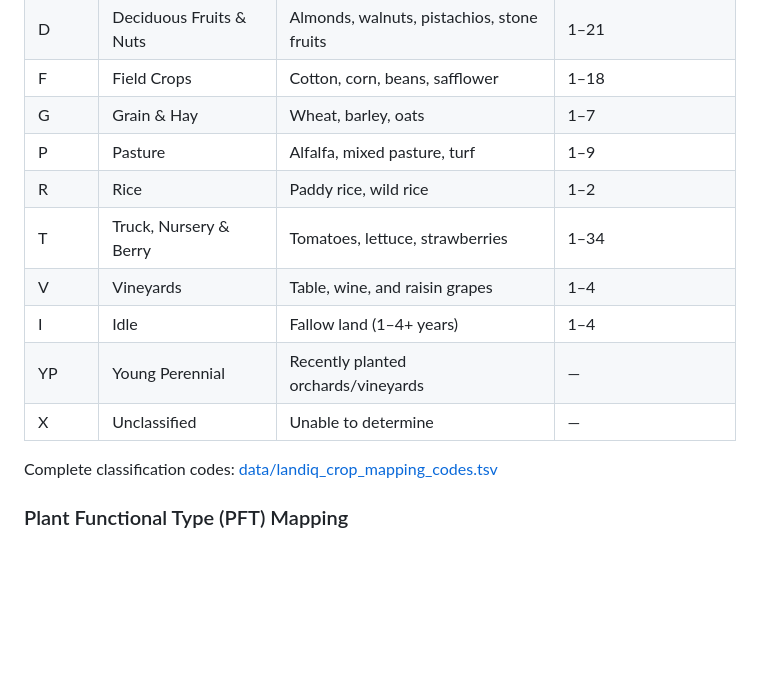
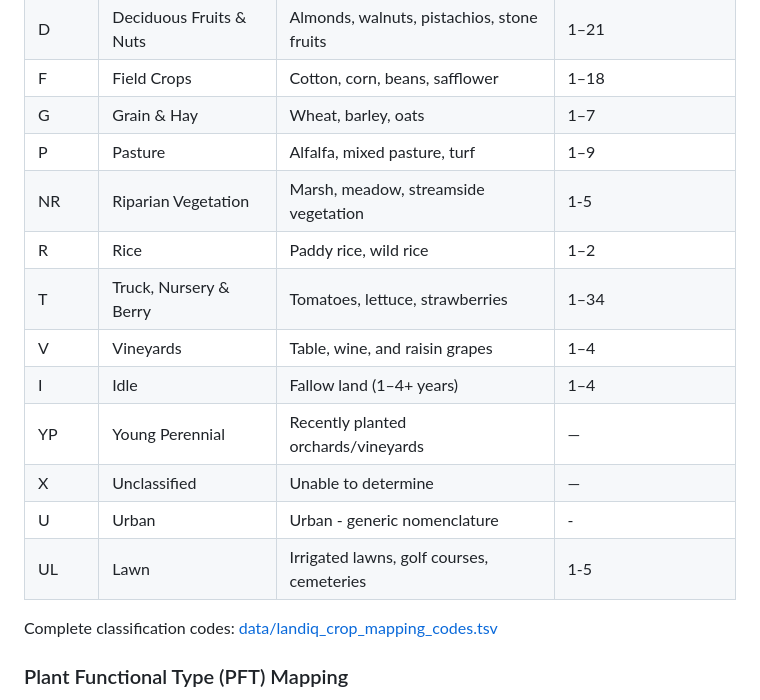
Before and after one commit to ccmmf/cadwr-landuse, a Markdown page: README.md, the part around one of its changes. Drawn GitHub-style; blank space fills up the shorter version.

```diff
--- a/README.md
+++ b/README.md
@@ -189,12 +194,15 @@ LandIQ uses a hierarchical CLASS/SUBCLASS system. Major crop classes:
 | F | Field Crops | Cotton, corn, beans, safflower | 1–18 |
 | G | Grain & Hay | Wheat, barley, oats | 1–7 |
 | P | Pasture | Alfalfa, mixed pasture, turf | 1–9 |
+| NR | Riparian Vegetation | Marsh, meadow, streamside vegetation | 1-5 |
 | R | Rice | Paddy rice, wild rice | 1–2 |
 | T | Truck, Nursery & Berry | Tomatoes, lettuce, strawberries | 1–34 |
 | V | Vineyards | Table, wine, and raisin grapes | 1–4 |
 | I | Idle | Fallow land (1–4+ years) | 1–4 |
 | YP | Young Perennial | Recently planted orchards/vineyards | — |
 | X | Unclassified | Unable to determine | — |
+| U | Urban | Urban - generic nomenclature | - |
+| UL | Lawn | Irrigated lawns, golf courses, cemeteries | 1-5 |
 
 Complete classification codes: [data/landiq_crop_mapping_codes.tsv](data/landiq_crop_mapping_codes.tsv)
 
```
Also changed, not shown: other parts of README.md (+13 -8 lines).
